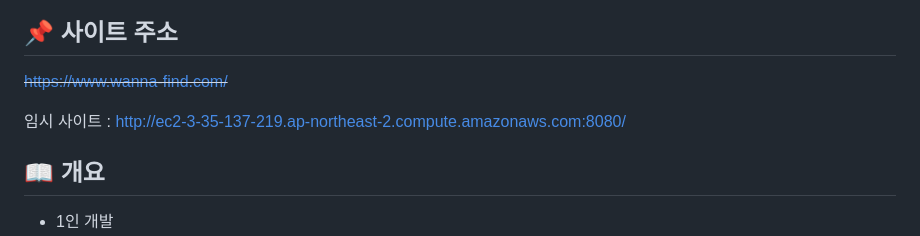
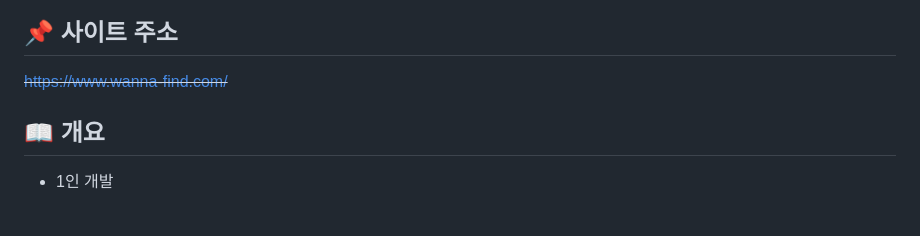
Before and after one commit to yohanii/LostAndFoundService, a Markdown page: README.md, the part around the change. GitHub-like rendering; blank space fills up the shorter version.

```diff
--- a/README.md
+++ b/README.md
@@ -7,8 +7,6 @@
 
 ## 📌 사이트 주소
 ~~https://www.wanna-find.com/~~
-
-임시 사이트 : http://ec2-3-35-137-219.ap-northeast-2.compute.amazonaws.com:8080/
 
 
 ## 📖 개요
```
